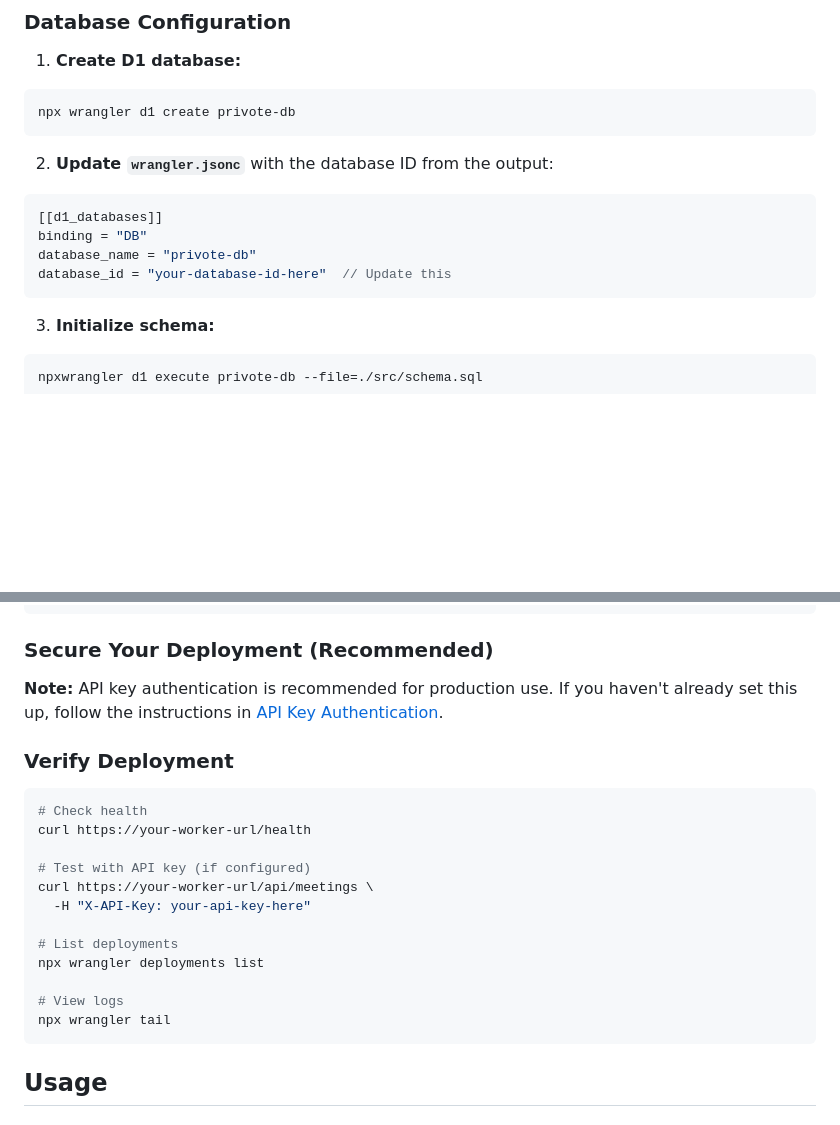
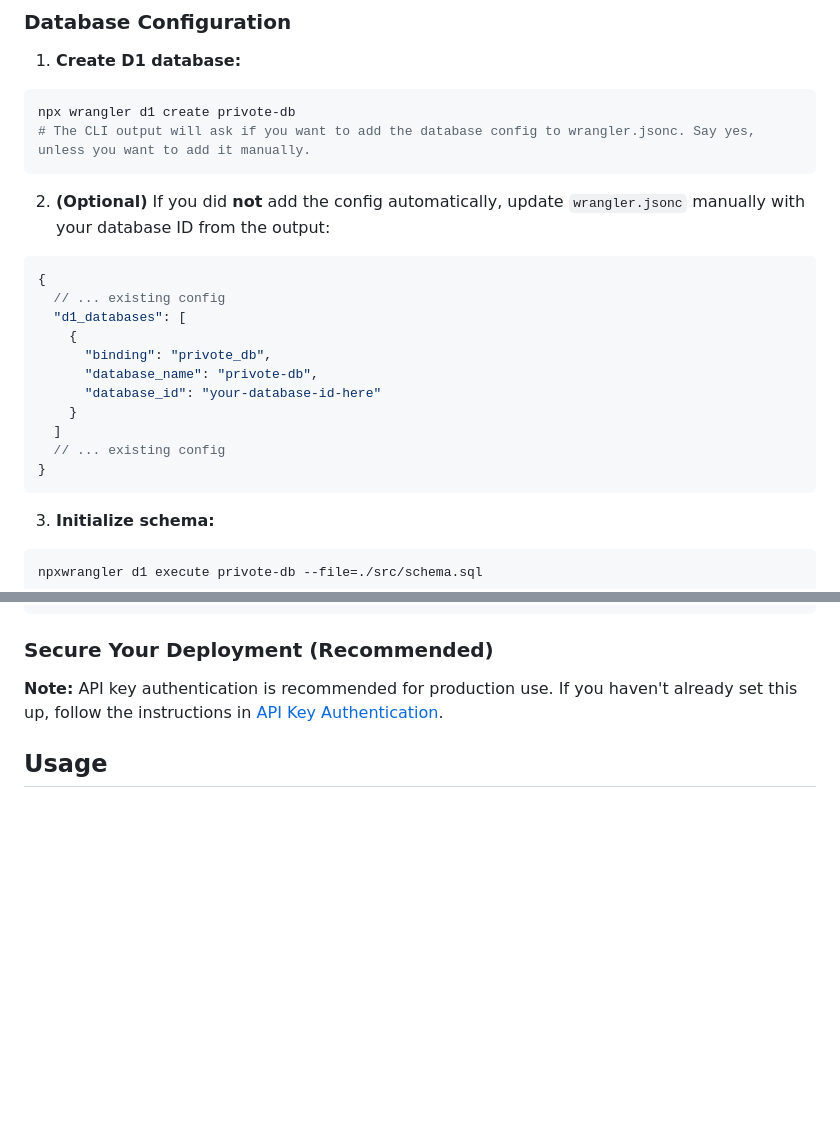
Before and after one commit to aaaaayushh/cf_ai_privote, a Markdown page: README.md, 2 parts joined by grey strips. Rendered like a GitHub page; blank space fills up the shorter version.

````diff
--- a/README.md
+++ b/README.md
@@ -179,15 +179,23 @@ npm install
 
 ```bash
 npx wrangler d1 create privote-db
+# The CLI output will ask if you want to add the database config to wrangler.jsonc. Say yes, unless you want to add it manually.
 ```
 
-2. **Update `wrangler.jsonc`** with the database ID from the output:
+2. **(Optional)** If you did **not** add the config automatically, update `wrangler.jsonc` manually with your database ID from the output:
 
 ```jsonc
-[[d1_databases]]
-binding = "DB"
-database_name = "privote-db"
-database_id = "your-database-id-here"  // Update this
+{
+  // ... existing config
+  "d1_databases": [
+    {
+      "binding": "privote_db",
+      "database_name": "privote-db",
+      "database_id": "your-database-id-here"
+    }
+  ]
+  // ... existing config
+}
 ```
 
 3. **Initialize schema:**
@@ -235,23 +243,6 @@ https://privote-worker.<your-subdomain>.workers.dev
 ### Secure Your Deployment (Recommended)
 
 **Note:** API key authentication is recommended for production use. If you haven't already set this up, follow the instructions in [API Key Authentication](#api-key-authentication).
-
-### Verify Deployment
-
-```bash
-# Check health
-curl https://your-worker-url/health
-
-# Test with API key (if configured)
-curl https://your-worker-url/api/meetings \
-  -H "X-API-Key: your-api-key-here"
-
-# List deployments
-npx wrangler deployments list
-
-# View logs
-npx wrangler tail
-```
 
 ## Usage
 
````
